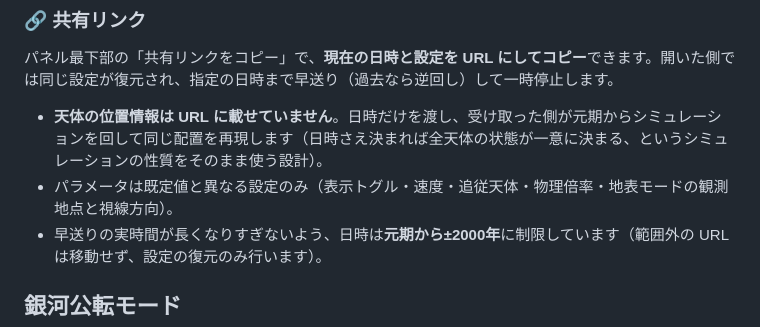
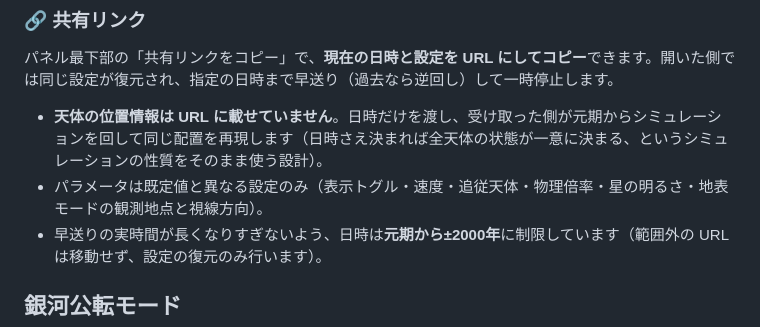
Before and after one commit to ttk1/solar_system, a Markdown page: README.md, the part around the change. GitHub-like rendering.

Commit message:
README: 共有リンクのパラメータ一覧に星の明るさを追記
Co-Authored-By: Claude Fable 5 <noreply@anthropic.com>

```diff
--- a/README.md
+++ b/README.md
@@ -79,7 +79,7 @@ python -m http.server
 パネル最下部の「共有リンクをコピー」で、**現在の日時と設定を URL にしてコピー**できます。開いた側では同じ設定が復元され、指定の日時まで早送り（過去なら逆回し）して一時停止します。
 
 - **天体の位置情報は URL に載せていません**。日時だけを渡し、受け取った側が元期からシミュレーションを回して同じ配置を再現します（日時さえ決まれば全天体の状態が一意に決まる、というシミュレーションの性質をそのまま使う設計）。
-- パラメータは既定値と異なる設定のみ（表示トグル・速度・追従天体・物理倍率・地表モードの観測地点と視線方向）。
+- パラメータは既定値と異なる設定のみ（表示トグル・速度・追従天体・物理倍率・星の明るさ・地表モードの観測地点と視線方向）。
 - 早送りの実時間が長くなりすぎないよう、日時は**元期から±2000年**に制限しています（範囲外の URL は移動せず、設定の復元のみ行います）。
 
 ## 銀河公転モード
```
